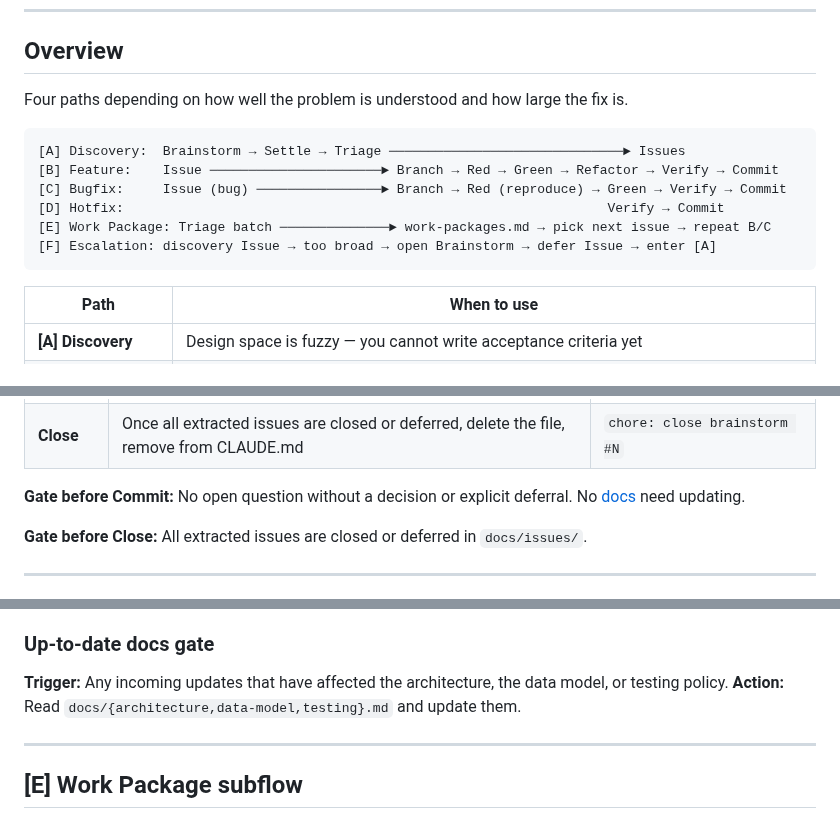
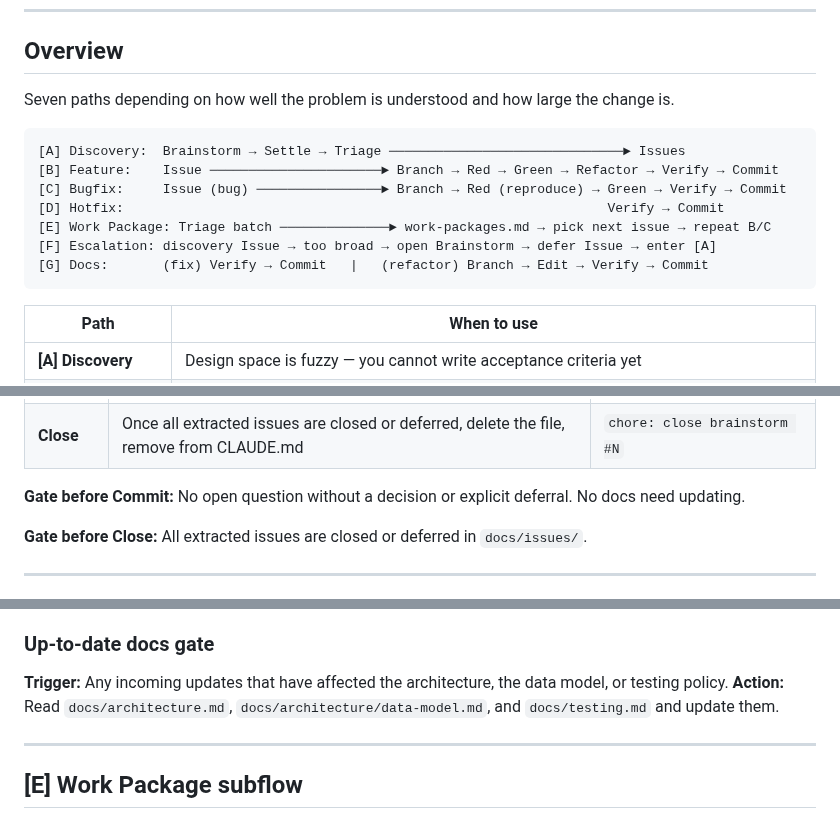
Before and after one commit to ibourlakos/phx-lv-gibbering, a Markdown page: docs/workflow.md, 3 parts joined by grey strips. GitHub-like rendering.

````diff
--- a/docs/workflow.md
+++ b/docs/workflow.md
@@ -6,7 +6,7 @@ The sequence we follow for every change — from first idea to merged commit.
 
 ## Overview
 
-Four paths depending on how well the problem is understood and how large the fix is.
+Seven paths depending on how well the problem is understood and how large the change is.
 
 ```
 [A] Discovery:  Brainstorm → Settle → Triage ──────────────────────────────► Issues
@@ -15,6 +15,7 @@ Four paths depending on how well the problem is understood and how large the fix
 [D] Hotfix:                                                              Verify → Commit
 [E] Work Package: Triage batch ──────────────► work-packages.md → pick next issue → repeat B/C
 [F] Escalation: discovery Issue → too broad → open Brainstorm → defer Issue → enter [A]
+[G] Docs:       (fix) Verify → Commit   |   (refactor) Branch → Edit → Verify → Commit
 ```
 
 | Path | When to use |
@@ -47,7 +49,7 @@ Use a brainstorm file when the problem is too wide or ambiguous to scope into an
 | **Commit** | Brainstorm doc + all new issue files | `chore: brainstorm #N → issues #X–Y` |
 | **Close** | Once all extracted issues are closed or deferred, delete the file, remove from CLAUDE.md | `chore: close brainstorm #N` |
 
-**Gate before Commit:** No open question without a decision or explicit deferral. No [docs](./docs) need updating.
+**Gate before Commit:** No open question without a decision or explicit deferral. No docs need updating.
 
 **Gate before Close:** All extracted issues are closed or deferred in `docs/issues/`.
 
@@ -195,7 +197,7 @@ for the full convention.
 ### Up-to-date docs gate
 
 **Trigger:** Any incoming updates that have affected the architecture, the data model, or testing policy.
-**Action:** Read `docs/{architecture,data-model,testing}.md` and update them.
+**Action:** Read `docs/architecture.md`, `docs/architecture/data-model.md`, and `docs/testing.md` and update them.
 
 ---
 
````
Also changed, not shown: other parts of docs/workflow.md (+57 -0 lines), CLAUDE.md (+4 -5 lines).
